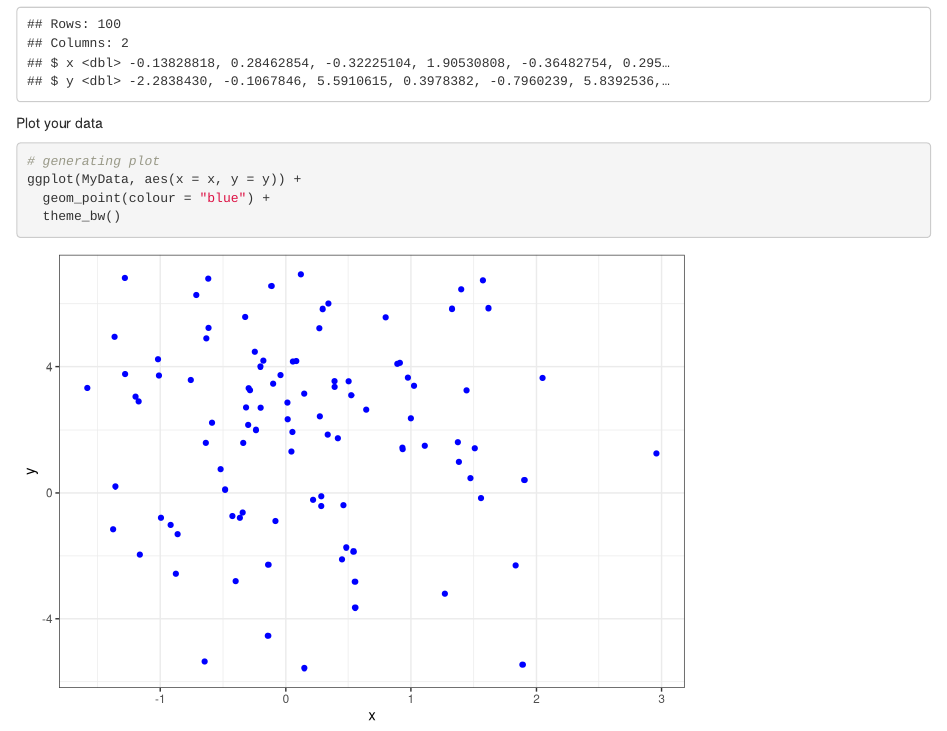
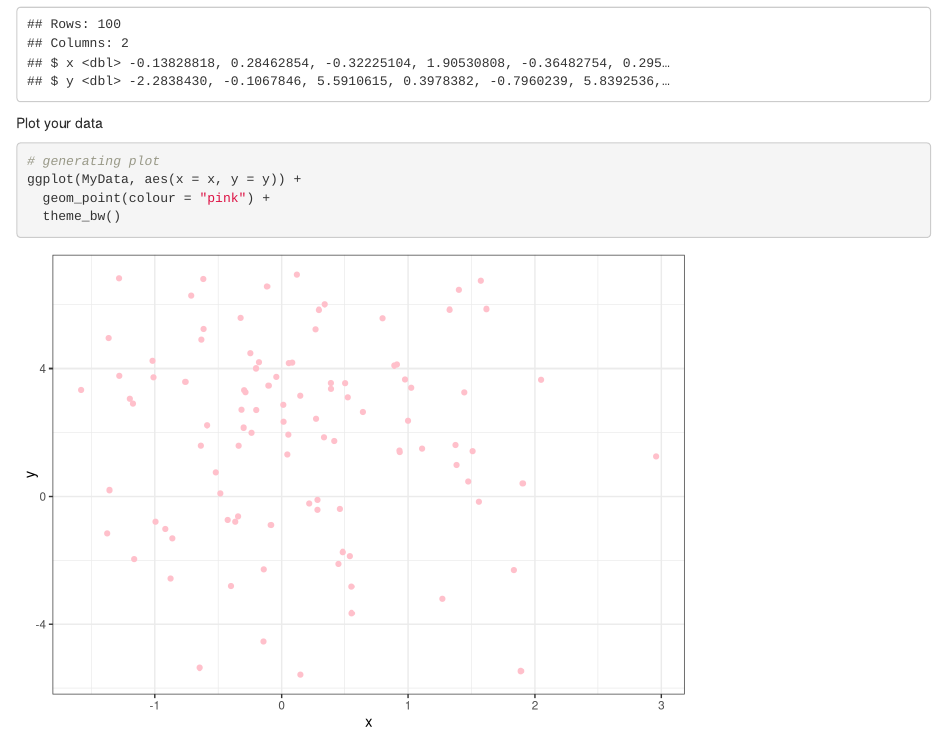
Before and after one commit to Prfct42/special-parakeet, an R Markdown document (RMarkdown.Rmd): the page in a window 1100 px wide, from 340 px down. Rendered offline with R 4.5, knitr and Pandoc, with nearby package versions; code that draws random numbers runs with fixed seeds of ours.

````diff
--- a/RMarkdown.Rmd
+++ b/RMarkdown.Rmd
@@ -35,7 +35,7 @@
 ```{r, fig.cap= "My Data Plotted"}
 # generating plot
 ggplot(MyData, aes(x = x, y = y)) +
-  geom_point(colour = "blue") +
+  geom_point(colour = "pink") +
   theme_bw()
 
 ```
````
